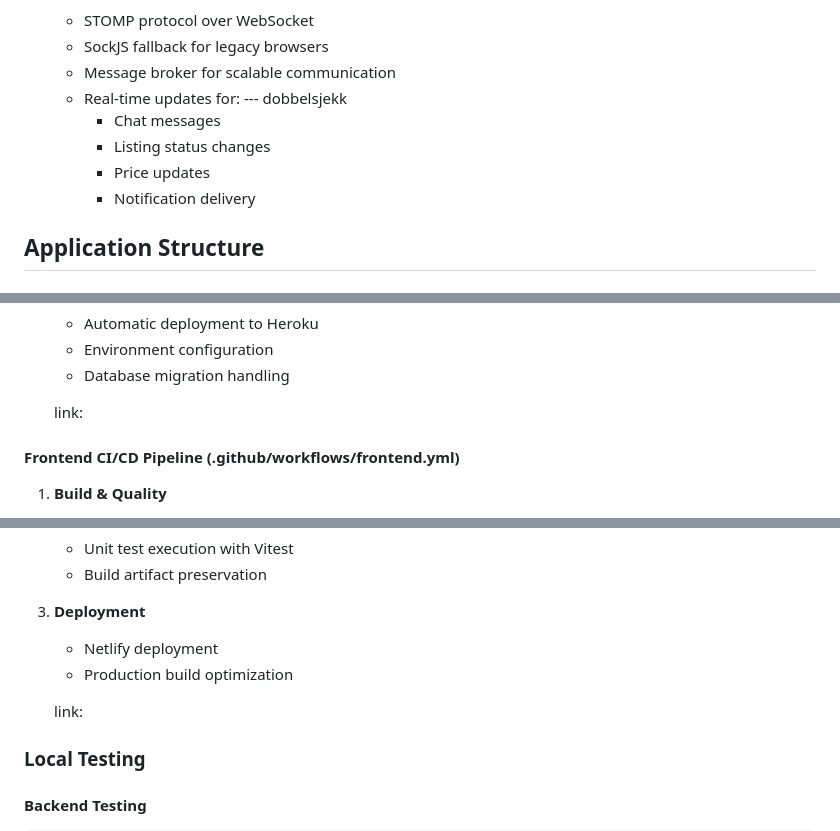
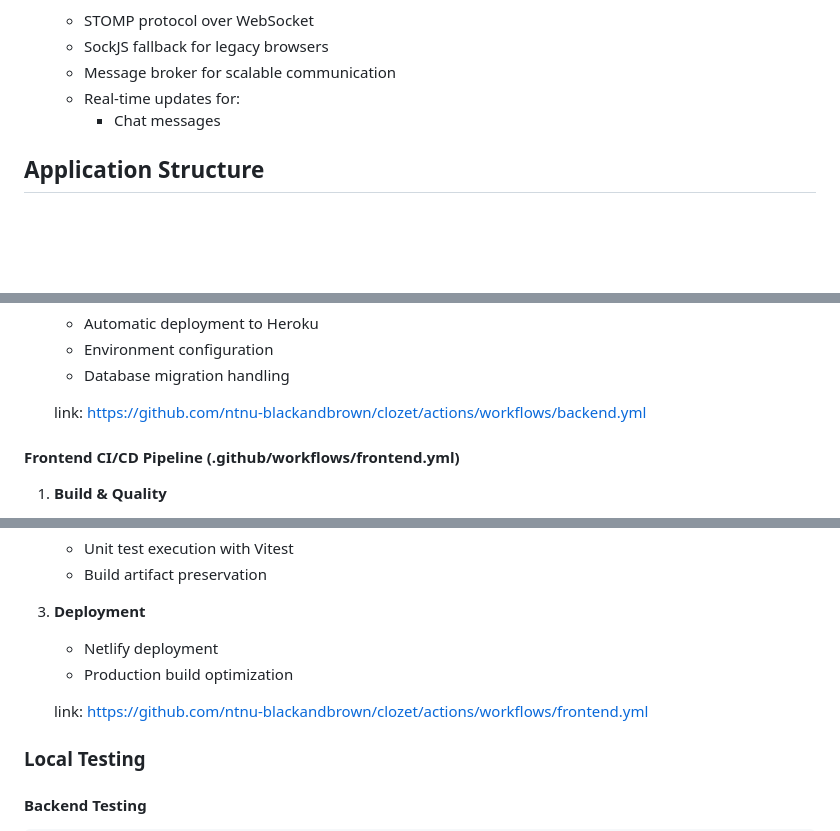
Before and after one commit to ntnu-blackandbrown/clozet, a Markdown page: README_IDATT2105_Semesterprosjekt2025.md, 3 parts joined by grey strips. Rendered like a GitHub page; blank space fills up the shorter version.

Commit message:
draft 2.0 + addition of ci/cd configs

```diff
--- a/README_IDATT2105_Semesterprosjekt2025.md
+++ b/README_IDATT2105_Semesterprosjekt2025.md
@@ -130,11 +130,8 @@ Students participating are graded on their implementation of:
   - STOMP protocol over WebSocket
   - SockJS fallback for legacy browsers
   - Message broker for scalable communication
-  - Real-time updates for: --- dobbelsjekk
+  - Real-time updates for:
     - Chat messages
-    - Listing status changes
-    - Price updates
-    - Notification delivery
 
 ## Application Structure
 
@@ -357,7 +354,7 @@ The application should now be running and accessible through your browser.
    - Database migration handling
 
 
-   link:
+   link:  https://github.com/ntnu-blackandbrown/clozet/actions/workflows/backend.yml
 
 #### Frontend CI/CD Pipeline (.github/workflows/frontend.yml)
 1. **Build & Quality**
@@ -372,7 +369,7 @@ The application should now be running and accessible through your browser.
    - Netlify deployment
    - Production build optimization
 
-   link:
+   link: https://github.com/ntnu-blackandbrown/clozet/actions/workflows/frontend.yml
 
 ### Local Testing
 
```
